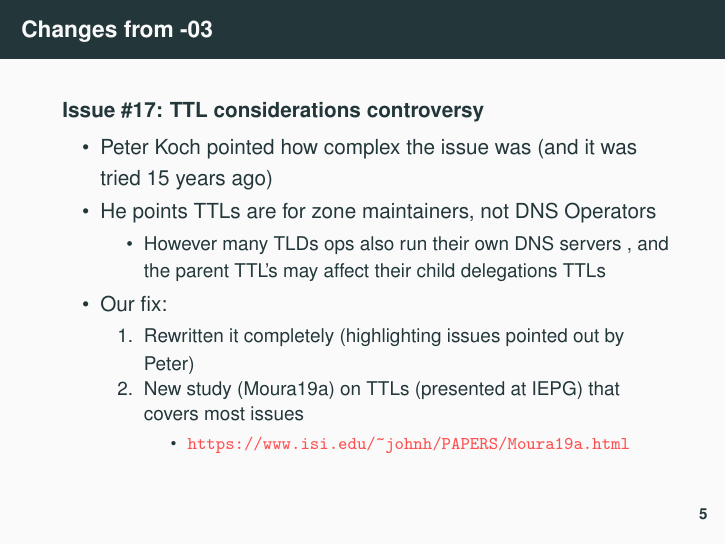
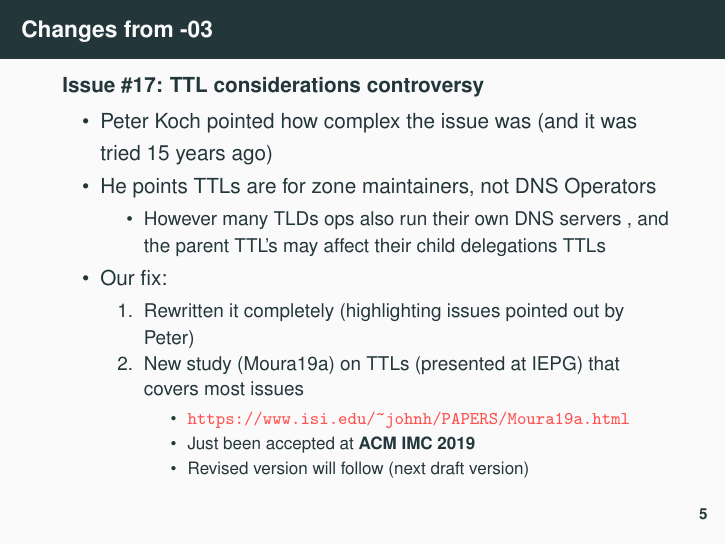
Before and after one commit to gmmoura/draft-moura-dnsop-authoritative-recommendations, LaTeX slides (ietf105-dnsop/presentation.tex): page 5 of 9. Compiled offline with pdfLaTeX.

Commit message:
added IMC paper info

```diff
--- a/ietf105-dnsop/presentation.tex
+++ b/ietf105-dnsop/presentation.tex
@@ -299,6 +299,8 @@ size=3em,scale=.9,solid,fill=blue!20,minimum height=1em]
  \item New study (Moura19a) on TTLs (presented at IEPG) that covers most issues
   \begin{itemize}
   \item \url{https://www.isi.edu/~johnh/PAPERS/Moura19a.html}
+  \item Just been accepted at \textbf{ACM IMC 2019}
+  \item Revised version will follow (next draft version)
  \end{itemize}
 
 %  \item
```
